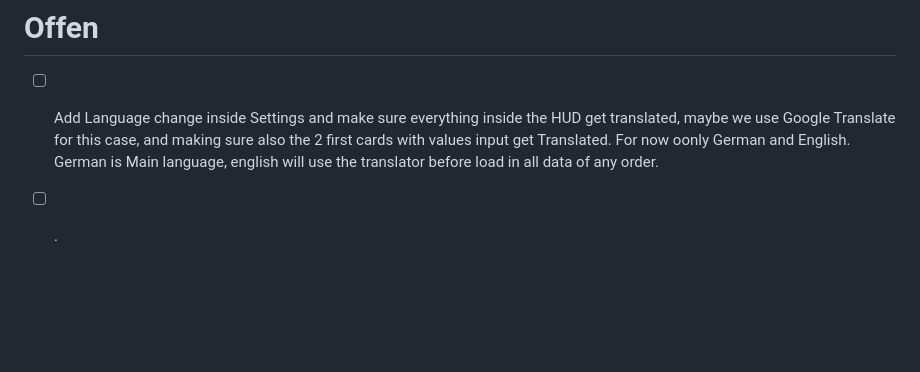
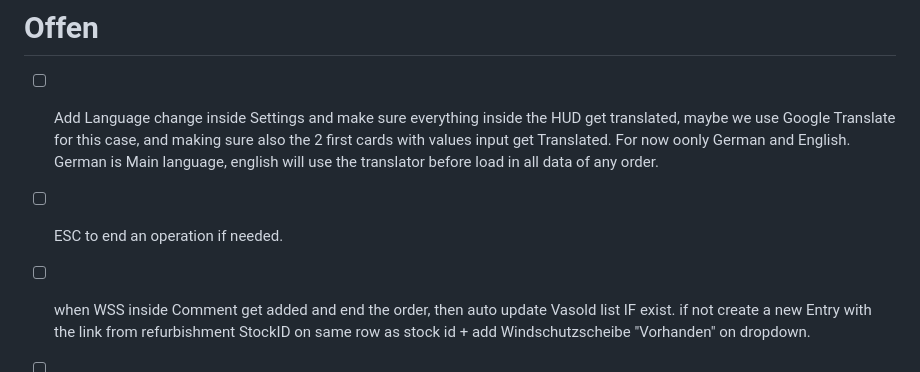
Before and after one commit to ARASAKA69/Werkstatt1, a Markdown page: Warehouse Management System/TODO.md, the part around the change. Rendered like a GitHub page; blank space fills up the shorter version.

```diff
--- a/Warehouse Management System/TODO.md
+++ b/Warehouse Management System/TODO.md
@@ -49,4 +49,6 @@
 
 - [ ] Add Language change inside Settings and make sure everything inside the HUD get translated, maybe we use Google Translate for this case, and making sure also the 2 first cards with values input get Translated. For now oonly German and English. German is Main language, english will use the translator before load in all data of any order.
 
-- [ ] .
+- [ ] ESC to end an operation if needed.
+- [ ] when WSS inside Comment get added and end the order, then auto update Vasold list IF exist. if not create a new Entry with the link from refurbishment StockID on same row as stock id + add Windschutzscheibe "Vorhanden" on dropdown.
+- [ ]
```
